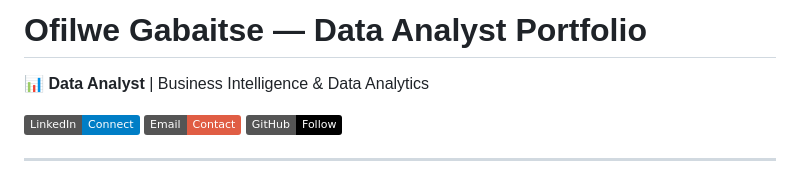
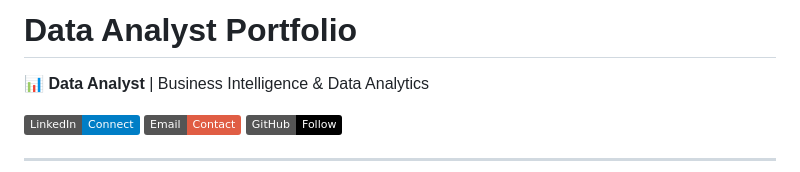
Before and after one commit to Logic-m/eportfolio, a Markdown page: README.md, the part around the change. GitHub-like rendering; badges without logos.

```diff
--- a/README.md
+++ b/README.md
@@ -1,4 +1,4 @@
-# Ofilwe Gabaitse — Data Analyst Portfolio
+# Data Analyst Portfolio
 
 📊 **Data Analyst** | Business Intelligence & Data Analytics
 
```
